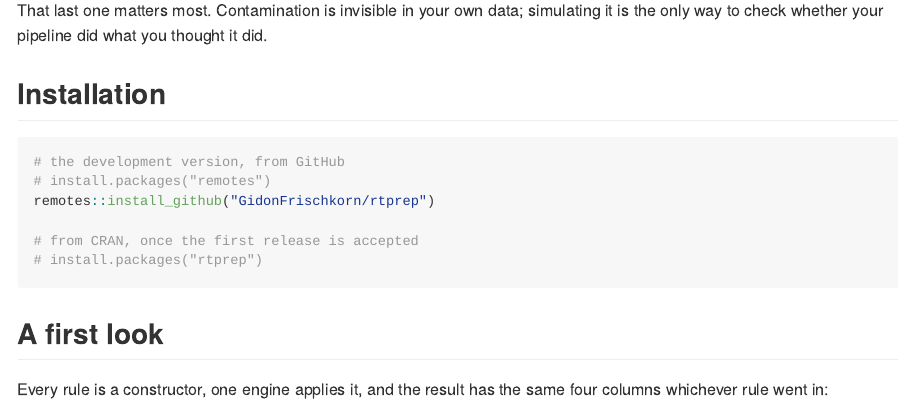
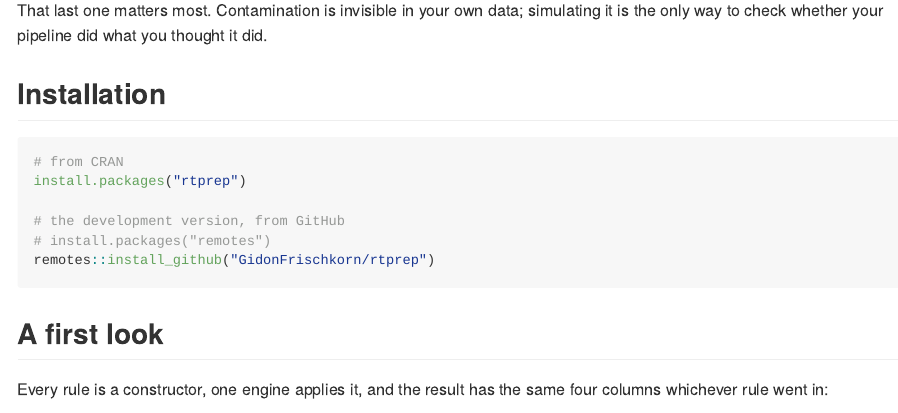
Before and after one commit to GidonFrischkorn/rtprep, an R Markdown document (README.Rmd): the page in a window 1100 px wide, from 880 px down. The pictures show the output file README.md that the author committed with the source, drawn offline in the style of GitHub; badge pictures from the web are left out.

Commit message:
docs: install from CRAN in the README

````diff
--- a/README.Rmd
+++ b/README.Rmd
@@ -61,12 +61,12 @@ the only way to check whether your pipeline did what you thought it did.
 ## Installation
 
 ```r
+# from CRAN
+install.packages("rtprep")
+
 # the development version, from GitHub
 # install.packages("remotes")
 remotes::install_github("GidonFrischkorn/rtprep")
-
-# from CRAN, once the first release is accepted
-# install.packages("rtprep")
 ```
 
 ## A first look
````
Also changed, not shown: README.md.
